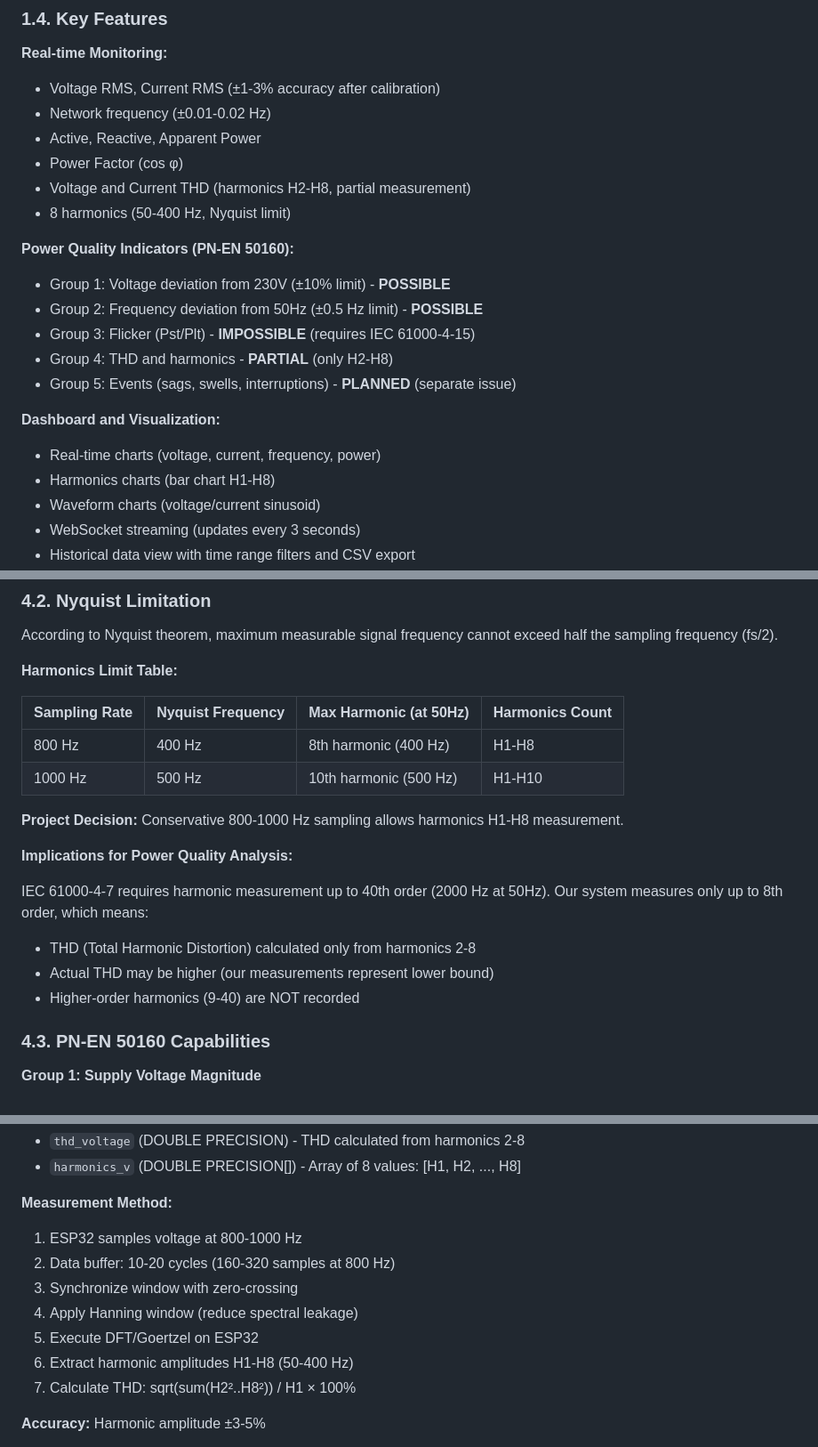
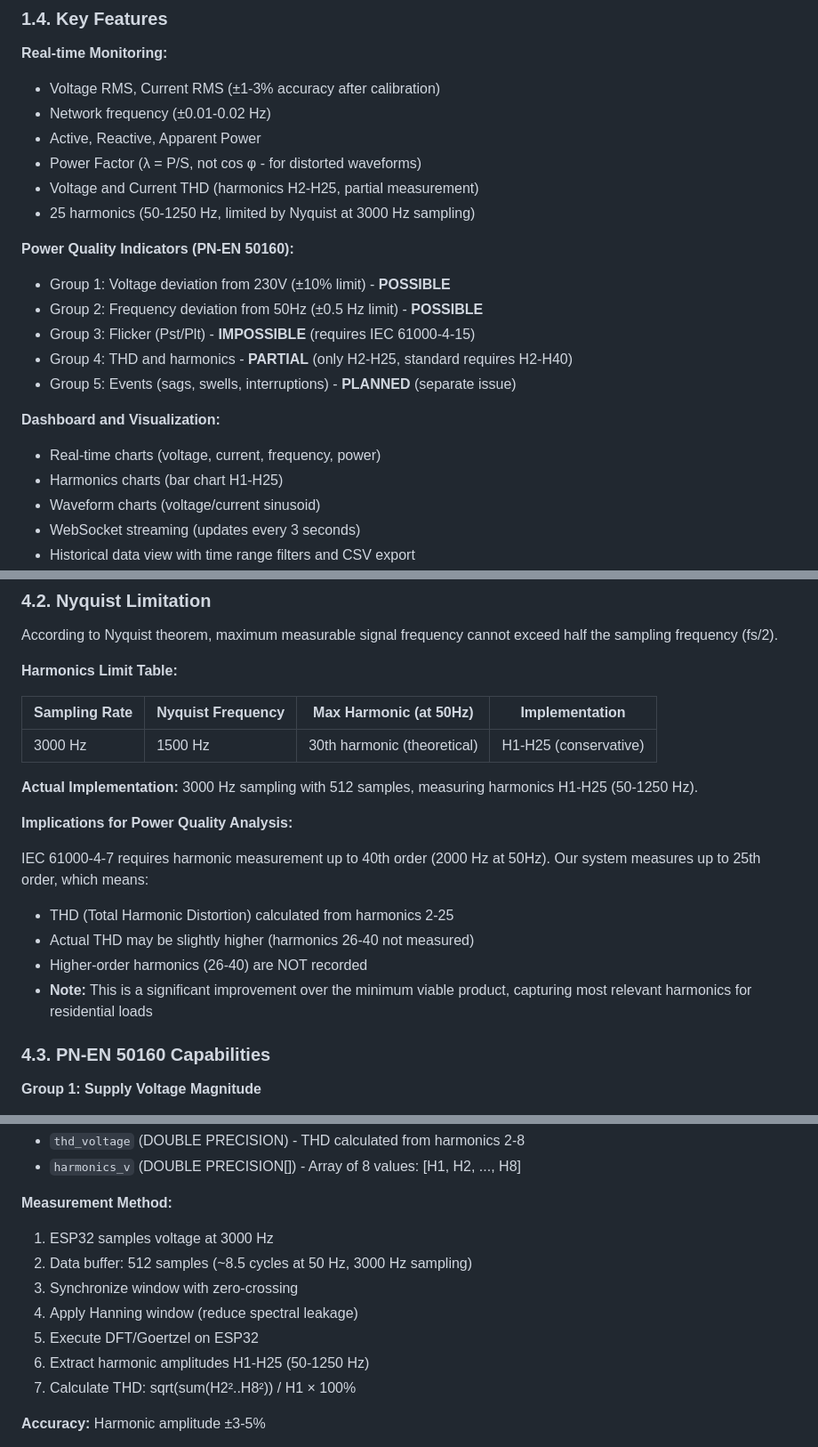
Before and after one commit to dominikKowalczyk17/scada-system-project, a Markdown page: docs/THESIS-DOCUMENTATION.md, 3 parts joined by grey strips. Shown at 89% size. GitHub-like rendering.

```diff
--- a/docs/THESIS-DOCUMENTATION.md
+++ b/docs/THESIS-DOCUMENTATION.md
@@ -79,20 +80,20 @@ SCADA (Supervisory Control And Data Acquisition) system for monitoring electrica
 - Voltage RMS, Current RMS (±1-3% accuracy after calibration)
 - Network frequency (±0.01-0.02 Hz)
 - Active, Reactive, Apparent Power
-- Power Factor (cos φ)
-- Voltage and Current THD (harmonics H2-H8, partial measurement)
-- 8 harmonics (50-400 Hz, Nyquist limit)
+- Power Factor (λ = P/S, not cos φ - for distorted waveforms)
+- Voltage and Current THD (harmonics H2-H25, partial measurement)
+- 25 harmonics (50-1250 Hz, limited by Nyquist at 3000 Hz sampling)
 
 **Power Quality Indicators (PN-EN 50160):**
 - Group 1: Voltage deviation from 230V (±10% limit) - **POSSIBLE**
 - Group 2: Frequency deviation from 50Hz (±0.5 Hz limit) - **POSSIBLE**
 - Group 3: Flicker (Pst/Plt) - **IMPOSSIBLE** (requires IEC 61000-4-15)
-- Group 4: THD and harmonics - **PARTIAL** (only H2-H8)
+- Group 4: THD and harmonics - **PARTIAL** (only H2-H25, standard requires H2-H40)
 - Group 5: Events (sags, swells, interruptions) - **PLANNED** (separate issue)
 
 **Dashboard and Visualization:**
 - Real-time charts (voltage, current, frequency, power)
-- Harmonics charts (bar chart H1-H8)
+- Harmonics charts (bar chart H1-H25)
 - Waveform charts (voltage/current sinusoid)
 - WebSocket streaming (updates every 3 seconds)
 - Historical data view with time range filters and CSV export
@@ -579,20 +581,20 @@ According to Nyquist theorem, maximum measurable signal frequency cannot exceed
 
 **Harmonics Limit Table:**
 
-| Sampling Rate | Nyquist Frequency | Max Harmonic (at 50Hz) | Harmonics Count |
+| Sampling Rate | Nyquist Frequency | Max Harmonic (at 50Hz) | Implementation |
 |---------------|-------------------|----------------------------|-----------------|
-| 800 Hz        | 400 Hz            | 8th harmonic (400 Hz)   | H1-H8           |
-| 1000 Hz       | 500 Hz            | 10th harmonic (500 Hz)  | H1-H10          |
-
-**Project Decision:** Conservative 800-1000 Hz sampling allows harmonics H1-H8 measurement.
+| 3000 Hz       | 1500 Hz           | 30th harmonic (theoretical) | H1-H25 (conservative) |
+
+**Actual Implementation:** 3000 Hz sampling with 512 samples, measuring harmonics H1-H25 (50-1250 Hz).
 
 **Implications for Power Quality Analysis:**
 
-IEC 61000-4-7 requires harmonic measurement up to 40th order (2000 Hz at 50Hz). Our system measures only up to 8th order, which means:
-
-- THD (Total Harmonic Distortion) calculated only from harmonics 2-8
-- Actual THD may be higher (our measurements represent lower bound)
-- Higher-order harmonics (9-40) are NOT recorded
+IEC 61000-4-7 requires harmonic measurement up to 40th order (2000 Hz at 50Hz). Our system measures up to 25th order, which means:
+
+- THD (Total Harmonic Distortion) calculated from harmonics 2-25
+- Actual THD may be slightly higher (harmonics 26-40 not measured)
+- Higher-order harmonics (26-40) are NOT recorded
+- **Note:** This is a significant improvement over the minimum viable product, capturing most relevant harmonics for residential loads
 
 ### 4.3. PN-EN 50160 Capabilities
 
@@ -711,12 +713,12 @@ THD_U = sqrt(sum(U_h² for h=2..8)) / U_1 × 100%
 - `harmonics_v` (DOUBLE PRECISION[]) - Array of 8 values: [H1, H2, ..., H8]
 
 **Measurement Method:**
-1. ESP32 samples voltage at 800-1000 Hz
-2. Data buffer: 10-20 cycles (160-320 samples at 800 Hz)
+1. ESP32 samples voltage at 3000 Hz
+2. Data buffer: 512 samples (~8.5 cycles at 50 Hz, 3000 Hz sampling)
 3. Synchronize window with zero-crossing
 4. Apply Hanning window (reduce spectral leakage)
 5. Execute DFT/Goertzel on ESP32
-6. Extract harmonic amplitudes H1-H8 (50-400 Hz)
+6. Extract harmonic amplitudes H1-H25 (50-1250 Hz)
 7. Calculate THD: sqrt(sum(H2²..H8²)) / H1 × 100%
 
 **Accuracy:** Harmonic amplitude ±3-5%
```
Also changed, not shown: other parts of docs/THESIS-DOCUMENTATION.md (+46 -43 lines), docs/MODULE_ANALYSIS.md (+28 -22 lines).
